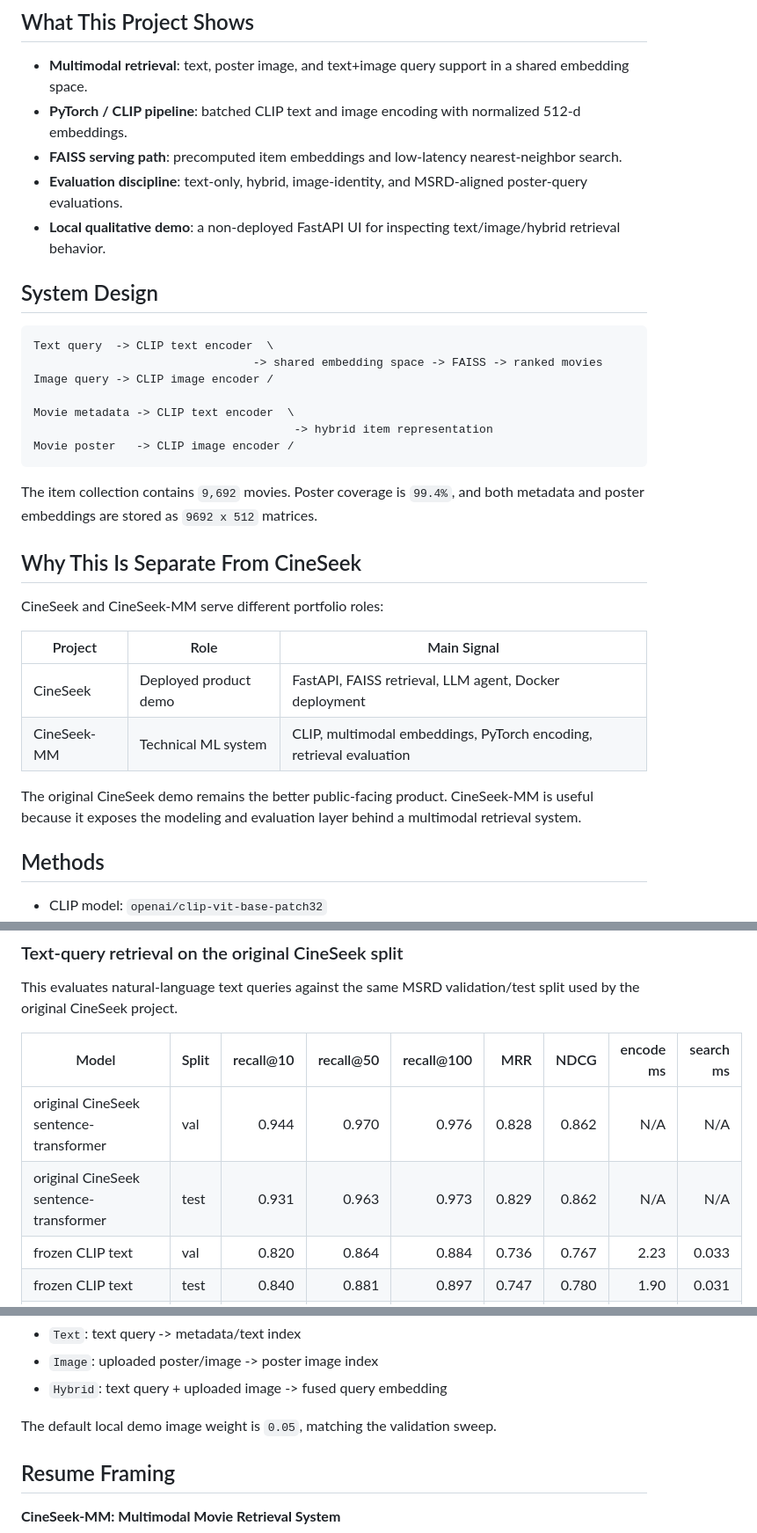
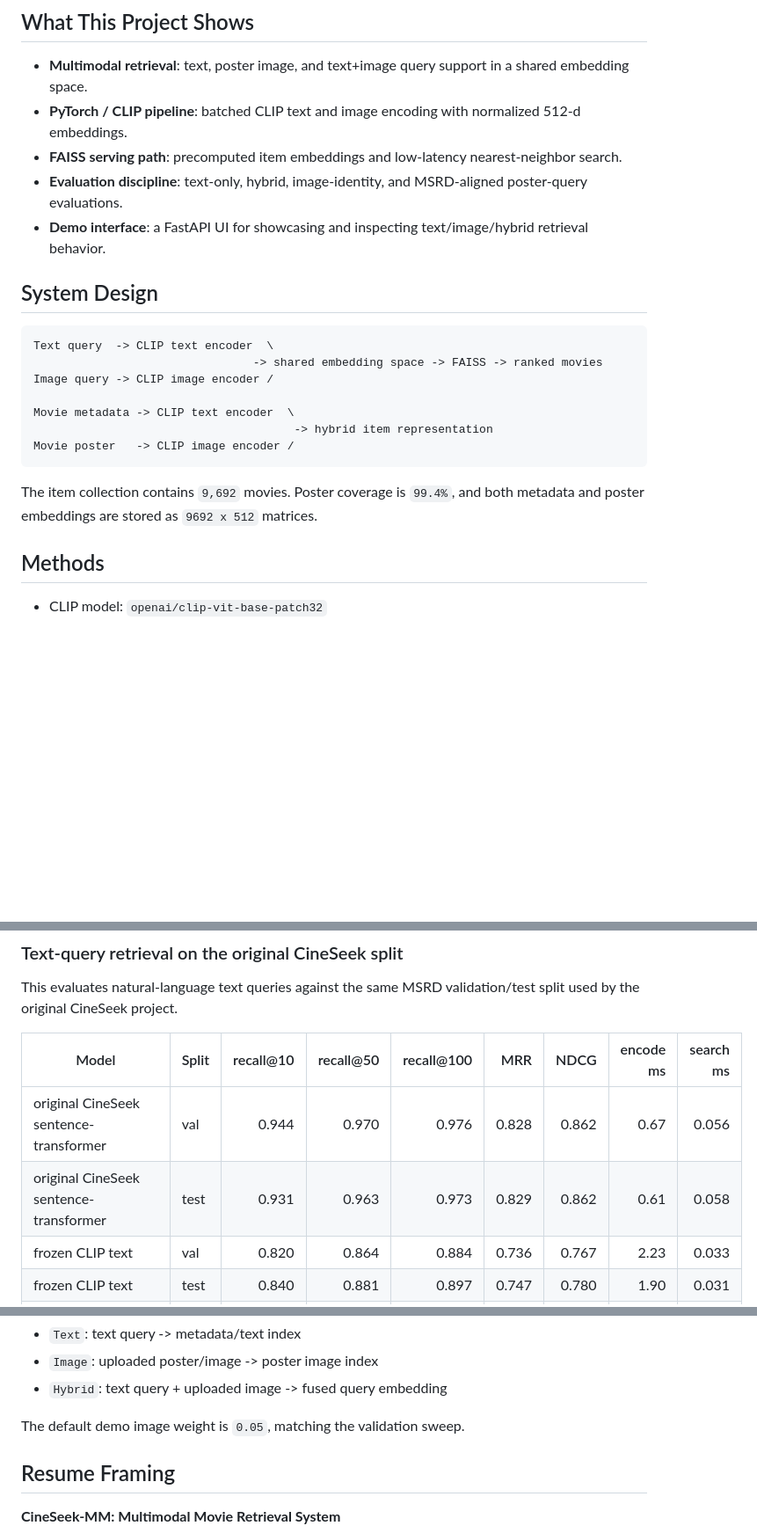
Before and after one commit to maxwellyin/cineseek-multimodal, a Markdown page: README.md, 3 parts joined by grey strips. Shown: that part at 88% size. Drawn GitHub-style; blank space fills up the shorter version.

````diff
--- a/README.md
+++ b/README.md
@@ -10,7 +10,7 @@ This repo is intentionally more technical than product-facing. The original Cine
 - **PyTorch / CLIP pipeline**: batched CLIP text and image encoding with normalized 512-d embeddings.
 - **FAISS serving path**: precomputed item embeddings and low-latency nearest-neighbor search.
 - **Evaluation discipline**: text-only, hybrid, image-identity, and MSRD-aligned poster-query evaluations.
-- **Local qualitative demo**: a non-deployed FastAPI UI for inspecting text/image/hybrid retrieval behavior.
+- **Demo interface**: a FastAPI UI for showcasing and inspecting text/image/hybrid retrieval behavior.
 
 ## System Design
 
@@ -25,17 +25,6 @@ Movie poster   -> CLIP image encoder /
 ```
 
 The item collection contains `9,692` movies. Poster coverage is `99.4%`, and both metadata and poster embeddings are stored as `9692 x 512` matrices.
-
-## Why This Is Separate From CineSeek
-
-CineSeek and CineSeek-MM serve different portfolio roles:
-
-| Project | Role | Main Signal |
-| --- | --- | --- |
-| CineSeek | Deployed product demo | FastAPI, FAISS retrieval, LLM agent, Docker deployment |
-| CineSeek-MM | Technical ML system | CLIP, multimodal embeddings, PyTorch encoding, retrieval evaluation |
-
-The original CineSeek demo remains the better public-facing product. CineSeek-MM is useful because it exposes the modeling and evaluation layer behind a multimodal retrieval system.
 
 ## Methods
 
@@ -55,8 +44,8 @@ This evaluates natural-language text queries against the same MSRD validation/te
 
 | Model | Split | recall@10 | recall@50 | recall@100 | MRR | NDCG | encode ms | search ms |
 | --- | --- | ---: | ---: | ---: | ---: | ---: | ---: | ---: |
-| original CineSeek sentence-transformer | val | 0.944 | 0.970 | 0.976 | 0.828 | 0.862 | N/A | N/A |
-| original CineSeek sentence-transformer | test | 0.931 | 0.963 | 0.973 | 0.829 | 0.862 | N/A | N/A |
+| original CineSeek sentence-transformer | val | 0.944 | 0.970 | 0.976 | 0.828 | 0.862 | 0.67 | 0.056 |
+| original CineSeek sentence-transformer | test | 0.931 | 0.963 | 0.973 | 0.829 | 0.862 | 0.61 | 0.058 |
 | frozen CLIP text | val | 0.820 | 0.864 | 0.884 | 0.736 | 0.767 | 2.23 | 0.033 |
 | frozen CLIP text | test | 0.840 | 0.881 | 0.897 | 0.747 | 0.780 | 1.90 | 0.031 |
 | frozen CLIP hybrid, tuned `image_weight=0.05` | val | 0.821 | 0.867 | 0.883 | 0.736 | 0.768 | cached | 0.028 |
@@ -227,7 +220,7 @@ Supported modes:
 - `Image`: uploaded poster/image -> poster image index
 - `Hybrid`: text query + uploaded image -> fused query embedding
 
-The default local demo image weight is `0.05`, matching the validation sweep.
+The default demo image weight is `0.05`, matching the validation sweep.
 
 ## Resume Framing
 
````
Also changed, not shown: other parts of README.md (+7 -3 lines), experiments/README.md (+3 -2 lines), docs/images/cineseek-mm-demo-input.png (added), docs/images/cineseek-mm-demo-results.png (added), 2 other files.
